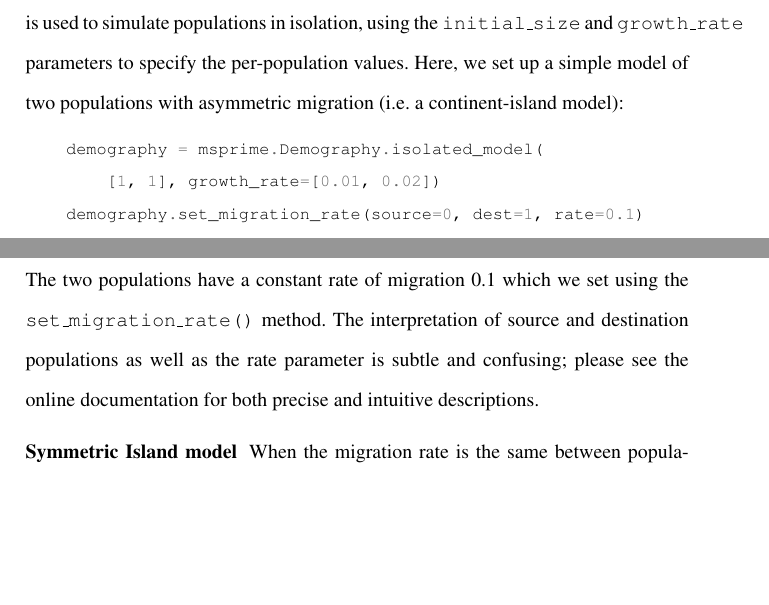
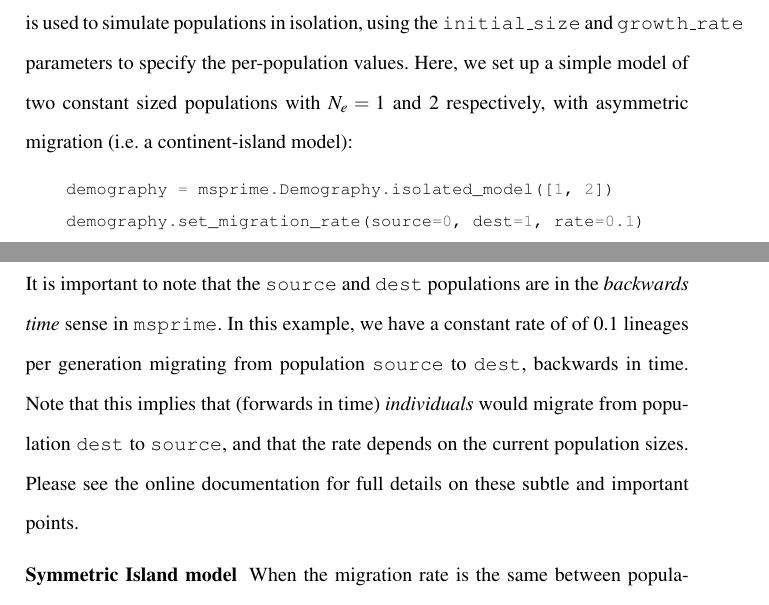
Before and after one commit to jeromekelleher/spg-chapter, a LaTeX document (chapter.tex): two parts of pages 19 and 20 of 61 before the commit and two parts of pages 19 and 20 of 62 after it, joined at a grey line, cut so that both start at the same text, the shorter picture padded with empty space. Compiled offline with pdfLaTeX.

Commit message:
Make some attempt at defining migration rate

```diff
--- a/chapter.tex
+++ b/chapter.tex
@@ -722,18 +722,25 @@ simulate populations in isolation,
 using the  \texttt{initial\_size} and
 \texttt{growth\_rate} parameters to specify the per-population
 values.
-Here, we set up a simple model of two populations with asymmetric
+Here, we set up a simple model of two constant sized populations
+with $N_e=1$ and $2$ respectively,
+with asymmetric
 migration (i.e.\ a continent-island model):
 \begin{pythoncode}
-    demography = msprime.Demography.isolated_model(
-        [1, 1], growth_rate=[0.01, 0.02])
+    demography = msprime.Demography.isolated_model([1, 2])
     demography.set_migration_rate(source=0, dest=1, rate=0.1)
 \end{pythoncode}
-The two populations have a constant rate of migration 0.1 which we set
-using the \texttt{set\_migration\_rate()}
-method. The interpretation of source and destination populations
-as well as the rate parameter is subtle and confusing; please see
-the online documentation for both precise and intuitive descriptions.
+It is important to note that the \texttt{source} and
+\texttt{dest} populations are in the \emph{backwards time}
+sense in \msprime.
+In this example, we have a constant rate of
+of 0.1 lineages per generation migrating from population
+\texttt{source} to \texttt{dest}, backwards in time.
+Note that this implies that (forwards in time) \emph{individuals}
+would migrate from population \texttt{dest} to \texttt{source},
+and that the rate depends on the current population sizes.
+Please see the online documentation
+for full details on these subtle and important points.
 
 \runinhead{Symmetric Island model}\label{island-model}
 When the migration rate is the same between populations, we do not
```
